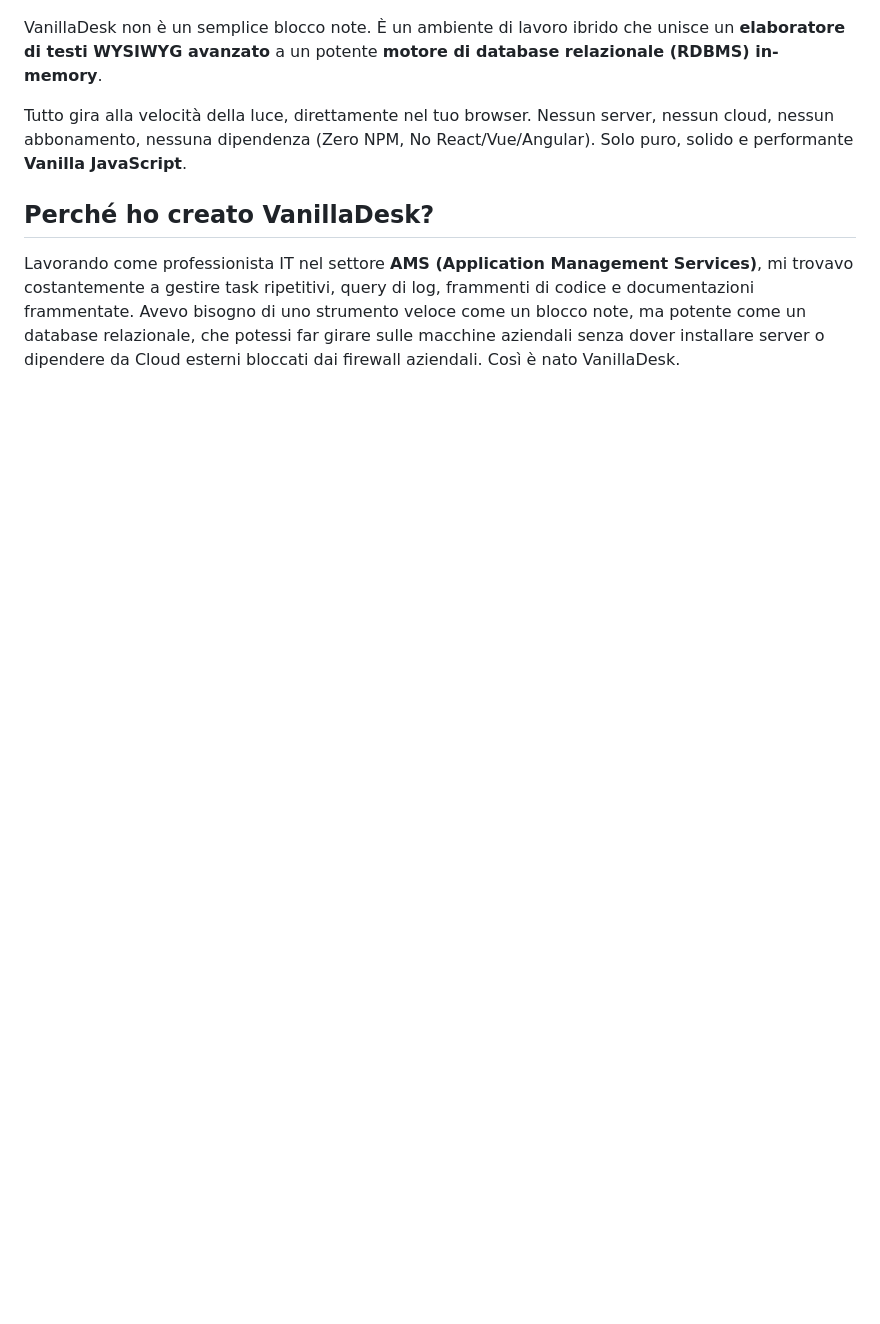
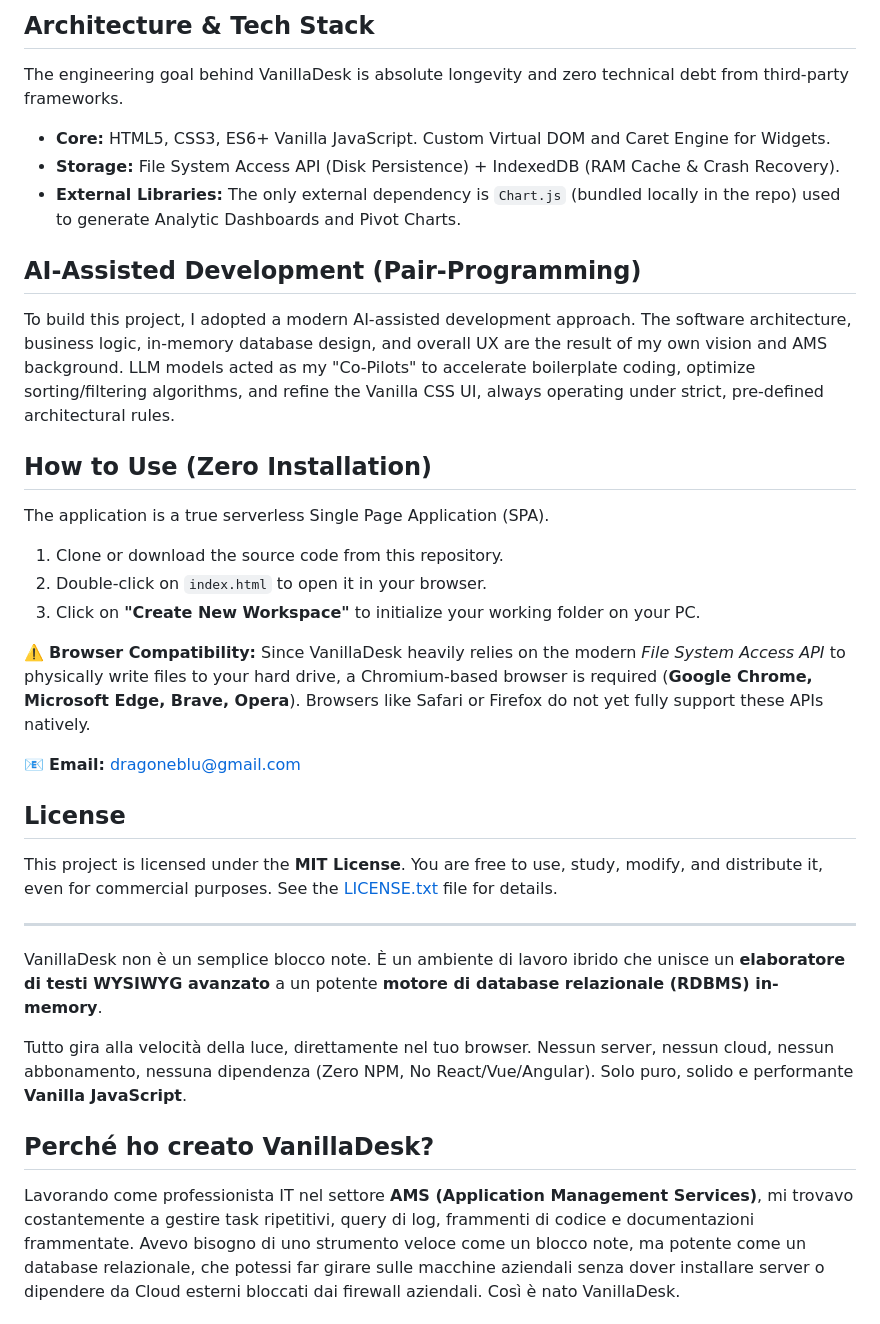
Before and after one commit to dragoneblu-dev/ValillaDesk, a Markdown page: README.md, the part around one of its changes. GitHub-like rendering; blank space fills up the shorter version.

```diff
--- a/README.md
+++ b/README.md
@@ -11,3 +32,28 @@
+## Architecture & Tech Stack
+The engineering goal behind VanillaDesk is absolute longevity and zero technical debt from third-party frameworks.
+* **Core:** HTML5, CSS3, ES6+ Vanilla JavaScript. Custom Virtual DOM and Caret Engine for Widgets.
+* **Storage:** File System Access API (Disk Persistence) + IndexedDB (RAM Cache & Crash Recovery).
+* **External Libraries:** The only external dependency is `Chart.js` (bundled locally in the repo) used to generate Analytic Dashboards and Pivot Charts.
+
+## AI-Assisted Development (Pair-Programming)
+To build this project, I adopted a modern AI-assisted development approach. The software architecture, business logic, in-memory database design, and overall UX are the result of my own vision and AMS background. LLM models acted as my "Co-Pilots" to accelerate boilerplate coding, optimize sorting/filtering algorithms, and refine the Vanilla CSS UI, always operating under strict, pre-defined architectural rules.
+
+## How to Use (Zero Installation)
+The application is a true serverless Single Page Application (SPA).
+1. Clone or download the source code from this repository.
+2. Double-click on `index.html` to open it in your browser.
+3. Click on **"Create New Workspace"** to initialize your working folder on your PC.
+
+⚠️ **Browser Compatibility:** Since VanillaDesk heavily relies on the modern *File System Access API* to physically write files to your hard drive, a Chromium-based browser is required (**Google Chrome, Microsoft Edge, Brave, Opera**). Browsers like Safari or Firefox do not yet fully support these APIs natively.
+
+📧 **Email:** [dragoneblu@gmail.com](mailto:dragoneblu@gmail.com)
+
+## License
+This project is licensed under the **MIT License**. You are free to use, study, modify, and distribute it, even for commercial purposes. See the [LICENSE.txt](LICENSE.txt) file for details.
+
+
+---
+
 
 VanillaDesk non è un semplice blocco note. È un ambiente di lavoro ibrido che unisce un **elaboratore di testi WYSIWYG avanzato** a un potente **motore di database relazionale (RDBMS) in-memory**.
 
```
Also changed, not shown: other parts of README.md (+24 -3 lines).
